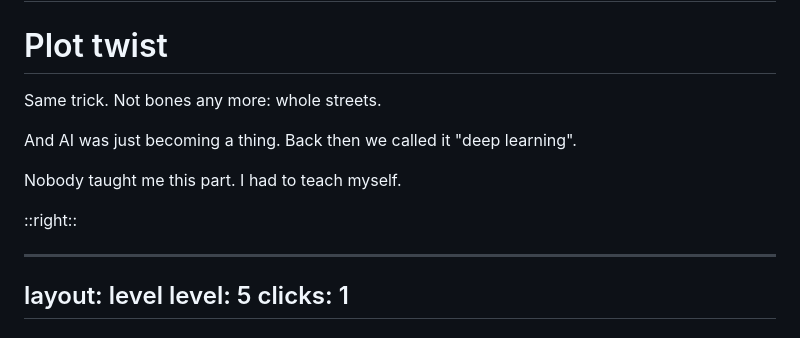
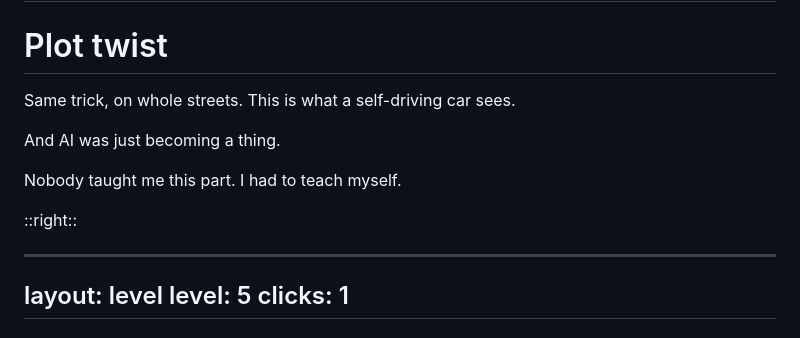
Before and after one commit to sitzikbs/slidev-presentations, a Markdown page: career-quest/slides.md, the part around the change. GitHub-like rendering.

Commit message:
Career Quest: plot twist connects the street scan to self-driving cars
Slide: 'This is what a self-driving car sees.' Script: back then Tesla had
no self-driving; teaching a car to read this was an open problem. The
'deep learning' aside stays in the notes to keep the slide clear of the map.

Co-Authored-By: Claude Fable 5.1 <noreply@anthropic.com>
Claude-Session: https://claude.ai/code/session_01Edfd9q77qSxUH7YVqaahrQ

```diff
--- a/career-quest/slides.md
+++ b/career-quest/slides.md
@@ -201,9 +201,9 @@ clicks: 2
 
 # Plot twist
 
-<p class="dim">Same trick. Not bones any more: whole streets.</p>
+<p class="dim">Same trick, on whole streets. This is what a self-driving car sees.</p>
 
-<p v-click="1">And AI was just becoming a thing. <span class="dim">Back then we called it "deep learning".</span></p>
+<p v-click="1">And AI was just becoming a thing.</p>
 
 <p v-click="2" class="bridge">Nobody taught me this part. I had to teach myself.</p>
 
@@ -213,7 +213,8 @@ clicks: 2
 
 <!--
 [4:30] ~40 sec. THE turn in the story.
-"The trick I built for bones worked on other 3D things too. This is a street, scanned by a laser. See the cars? The computer coloured each object by itself."
+"The trick I built for bones worked on other 3D things too. This is a street, scanned by a laser. It's what a self-driving car sees. See the cars? The computer coloured each object by itself."
+"And remember, this was years ago. Tesla didn't have self-driving yet. Nobody did. Teaching a car to understand this was one of the big open problems."
 "I realised I cared more about teaching computers to see in 3D than about the bones."
 CLICK 1: "And right then, AI was starting to become a thing. Nobody called it AI yet. We called it deep learning. Computers learning from examples instead of being told the rules. So for my PhD I switched: 3D vision and AI."
 "I was still sitting in the machines department. My classmates were building engines. I was doing AI."
```
